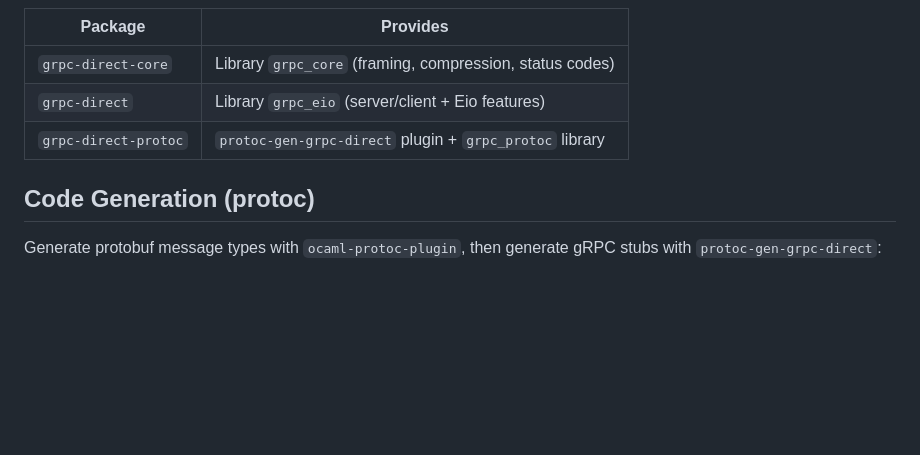
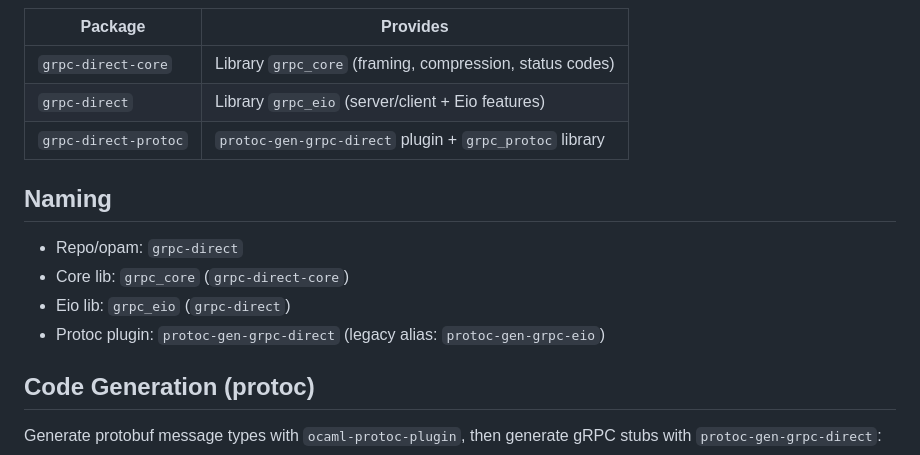
Before and after one commit to jeong-sik/grpc-direct, a Markdown page: README.md, the part around the change. Rendered like a GitHub page; blank space fills up the shorter version.

Commit message:
문서: 네이밍 규칙 추가

```diff
--- a/README.md
+++ b/README.md
@@ -258,6 +258,13 @@ let handler stream request =
 | `grpc-direct` | Library `grpc_eio` (server/client + Eio features) |
 | `grpc-direct-protoc` | `protoc-gen-grpc-direct` plugin + `grpc_protoc` library |
 
+## Naming
+
+- Repo/opam: `grpc-direct`
+- Core lib: `grpc_core` (`grpc-direct-core`)
+- Eio lib: `grpc_eio` (`grpc-direct`)
+- Protoc plugin: `protoc-gen-grpc-direct` (legacy alias: `protoc-gen-grpc-eio`)
+
 ## Code Generation (protoc)
 
 Generate protobuf message types with `ocaml-protoc-plugin`, then generate gRPC
```
